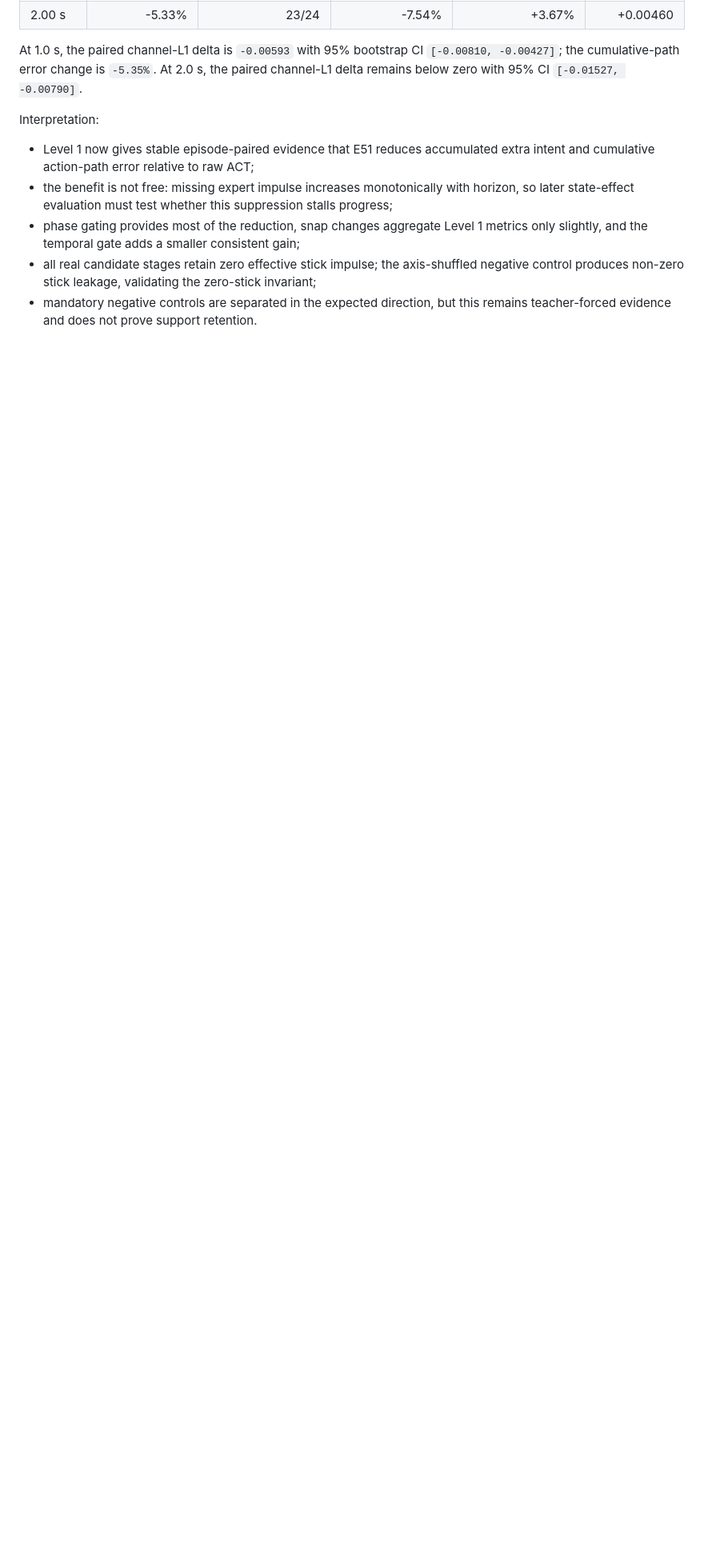
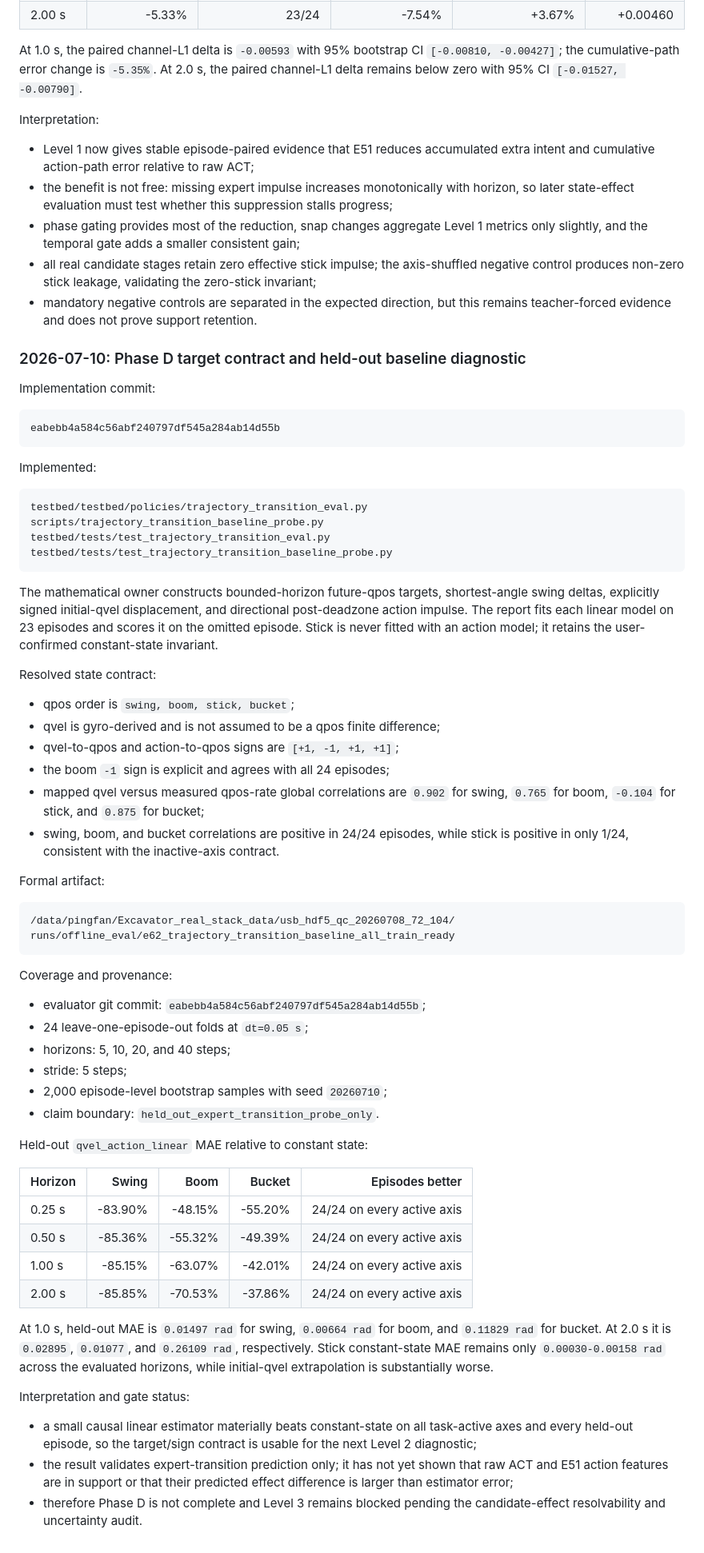
Before and after one commit to xtt001/Excavator_real_stack, a Markdown page: docs/trajectory_support_retention_eval_implementation_plan.md, the part around one of its changes. Shown at 80% size. Drawn GitHub-style; blank space fills up the shorter version.

Commit message:
Record transition baseline evidence

````diff
--- a/docs/trajectory_support_retention_eval_implementation_plan.md
+++ b/docs/trajectory_support_retention_eval_implementation_plan.md
@@ -589,3 +594,79 @@ Interpretation:
   zero-stick invariant;
 - mandatory negative controls are separated in the expected direction, but
   this remains teacher-forced evidence and does not prove support retention.
+
+### 2026-07-10: Phase D target contract and held-out baseline diagnostic
+
+Implementation commit:
+
+```text
+eabebb4a584c56abf240797df545a284ab14d55b
+```
+
+Implemented:
+
+```text
+testbed/testbed/policies/trajectory_transition_eval.py
+scripts/trajectory_transition_baseline_probe.py
+testbed/tests/test_trajectory_transition_eval.py
+testbed/tests/test_trajectory_transition_baseline_probe.py
+```
+
+The mathematical owner constructs bounded-horizon future-qpos targets,
+shortest-angle swing deltas, explicitly signed initial-qvel displacement, and
+directional post-deadzone action impulse. The report fits each linear model on
+23 episodes and scores it on the omitted episode. Stick is never fitted with an
+action model; it retains the user-confirmed constant-state invariant.
+
+Resolved state contract:
+
+- qpos order is `swing, boom, stick, bucket`;
+- qvel is gyro-derived and is not assumed to be a qpos finite difference;
+- qvel-to-qpos and action-to-qpos signs are `[+1, -1, +1, +1]`;
+- the boom `-1` sign is explicit and agrees with all 24 episodes;
+- mapped qvel versus measured qpos-rate global correlations are `0.902` for
+  swing, `0.765` for boom, `-0.104` for stick, and `0.875` for bucket;
+- swing, boom, and bucket correlations are positive in 24/24 episodes, while
+  stick is positive in only 1/24, consistent with the inactive-axis contract.
+
+Formal artifact:
+
+```text
+/data/pingfan/Excavator_real_stack_data/usb_hdf5_qc_20260708_72_104/
+runs/offline_eval/e62_trajectory_transition_baseline_all_train_ready
+```
+
+Coverage and provenance:
+
+- evaluator git commit: `eabebb4a584c56abf240797df545a284ab14d55b`;
+- 24 leave-one-episode-out folds at `dt=0.05 s`;
+- horizons: 5, 10, 20, and 40 steps;
+- stride: 5 steps;
+- 2,000 episode-level bootstrap samples with seed `20260710`;
+- claim boundary: `held_out_expert_transition_probe_only`.
+
+Held-out `qvel_action_linear` MAE relative to constant state:
+
+| Horizon | Swing | Boom | Bucket | Episodes better |
+| --- | ---: | ---: | ---: | ---: |
+| 0.25 s | -83.90% | -48.15% | -55.20% | 24/24 on every active axis |
+| 0.50 s | -85.36% | -55.32% | -49.39% | 24/24 on every active axis |
+| 1.00 s | -85.15% | -63.07% | -42.01% | 24/24 on every active axis |
+| 2.00 s | -85.85% | -70.53% | -37.86% | 24/24 on every active axis |
+
+At 1.0 s, held-out MAE is `0.01497 rad` for swing, `0.00664 rad` for boom,
+and `0.11829 rad` for bucket. At 2.0 s it is `0.02895`, `0.01077`, and
+`0.26109 rad`, respectively. Stick constant-state MAE remains only
+`0.00030-0.00158 rad` across the evaluated horizons, while initial-qvel
+extrapolation is substantially worse.
+
+Interpretation and gate status:
+
+- a small causal linear estimator materially beats constant-state on all
+  task-active axes and every held-out episode, so the target/sign contract is
+  usable for the next Level 2 diagnostic;
+- the result validates expert-transition prediction only; it has not yet shown
+  that raw ACT and E51 action features are in support or that their predicted
+  effect difference is larger than estimator error;
+- therefore Phase D is not complete and Level 3 remains blocked pending the
+  candidate-effect resolvability and uncertainty audit.
````
Also changed, not shown: other parts of docs/trajectory_support_retention_eval_implementation_plan.md (+9 -4 lines).
